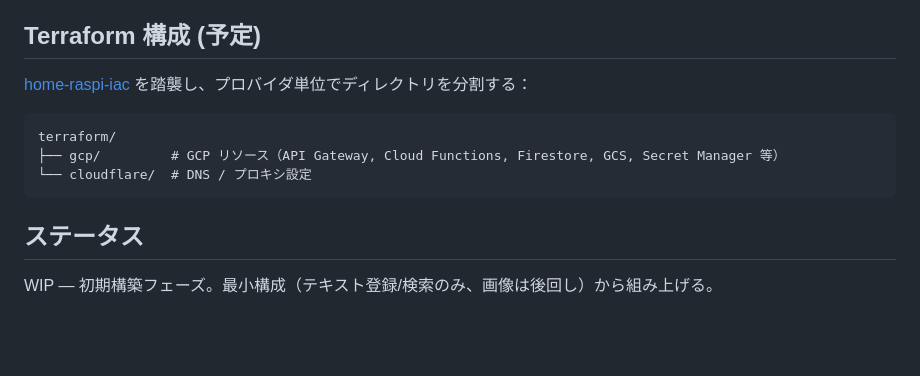
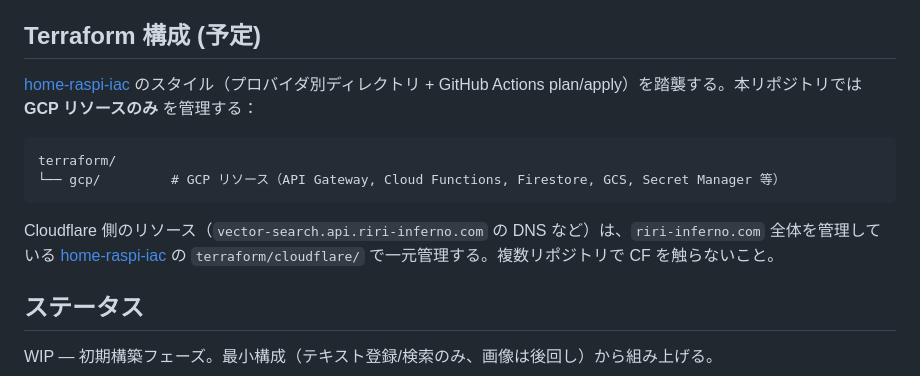
Before and after one commit to Riri-Inferno/gcp-serverless-vector-search, a Markdown page: README.md, the part around the change. GitHub-like rendering; blank space fills up the shorter version.

Commit message:
CloudFlareIaCはこのリポジトリで管理しない旨を追記

````diff
--- a/README.md
+++ b/README.md
@@ -49,13 +49,14 @@ DNS は Cloudflare で完結する。GCP 側に Cloud DNS ゾーンは持たな
 
 ## Terraform 構成 (予定)
 
-[home-raspi-iac](https://github.com/Riri-Inferno/home-raspi-iac) を踏襲し、プロバイダ単位でディレクトリを分割する：
+[home-raspi-iac](https://github.com/Riri-Inferno/home-raspi-iac) のスタイル（プロバイダ別ディレクトリ + GitHub Actions plan/apply）を踏襲する。本リポジトリでは **GCP リソースのみ** を管理する：
 
 ```
 terraform/
-├── gcp/         # GCP リソース（API Gateway, Cloud Functions, Firestore, GCS, Secret Manager 等）
-└── cloudflare/  # DNS / プロキシ設定
+└── gcp/         # GCP リソース（API Gateway, Cloud Functions, Firestore, GCS, Secret Manager 等）
 ```
+
+Cloudflare 側のリソース（`vector-search.api.riri-inferno.com` の DNS など）は、`riri-inferno.com` 全体を管理している [home-raspi-iac](https://github.com/Riri-Inferno/home-raspi-iac) の `terraform/cloudflare/` で一元管理する。複数リポジトリで CF を触らないこと。
 
 ## ステータス
 
````
